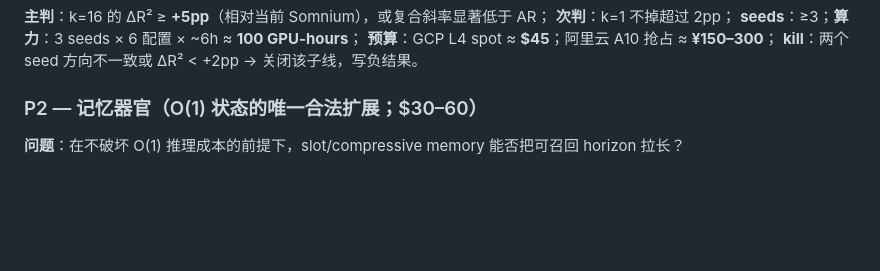
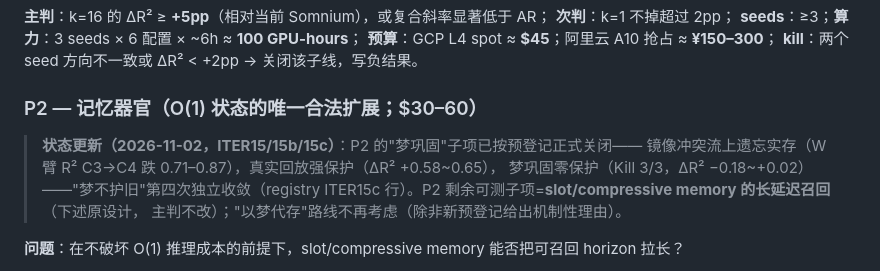
Before and after one commit to wilberforce1900/somnium, a Markdown page: FUTURE-WORK.md, the part around the change. Rendered like a GitHub page; blank space fills up the shorter version.

Commit message:
FUTURE-WORK：P2 梦巩固子项按 ITER15c 判决关闭（梦不护旧第四次收敛），slot-memory 召回子项保留

```diff
--- a/FUTURE-WORK.md
+++ b/FUTURE-WORK.md
@@ -61,6 +61,12 @@
 **kill**：两个 seed 方向不一致或 ΔR² < +2pp → 关闭该子线，写负结果。
 
 ### P2 — 记忆器官（O(1) 状态的唯一合法扩展；$30–60）
+
+> **状态更新（2026-11-02，ITER15/15b/15c）**：P2 的"梦巩固"子项已按预登记正式关闭——
+> 镜像冲突流上遗忘实存（W 臂 R² C3→C4 跌 0.71–0.87），真实回放强保护（ΔR² +0.58~0.65），
+> 梦巩固零保护（Kill 3/3，ΔR² −0.18~+0.02）——"梦不护旧"第四次独立收敛（registry
+> ITER15c 行）。P2 剩余可测子项=**slot/compressive memory 的长延迟召回**（下述原设计，
+> 主判不改）；"以梦代存"路线不再考虑（除非新预登记给出机制性理由）。
 
 **问题**：在不破坏 O(1) 推理成本的前提下，slot/compressive memory 能否把可召回 horizon 拉长？
 
```
